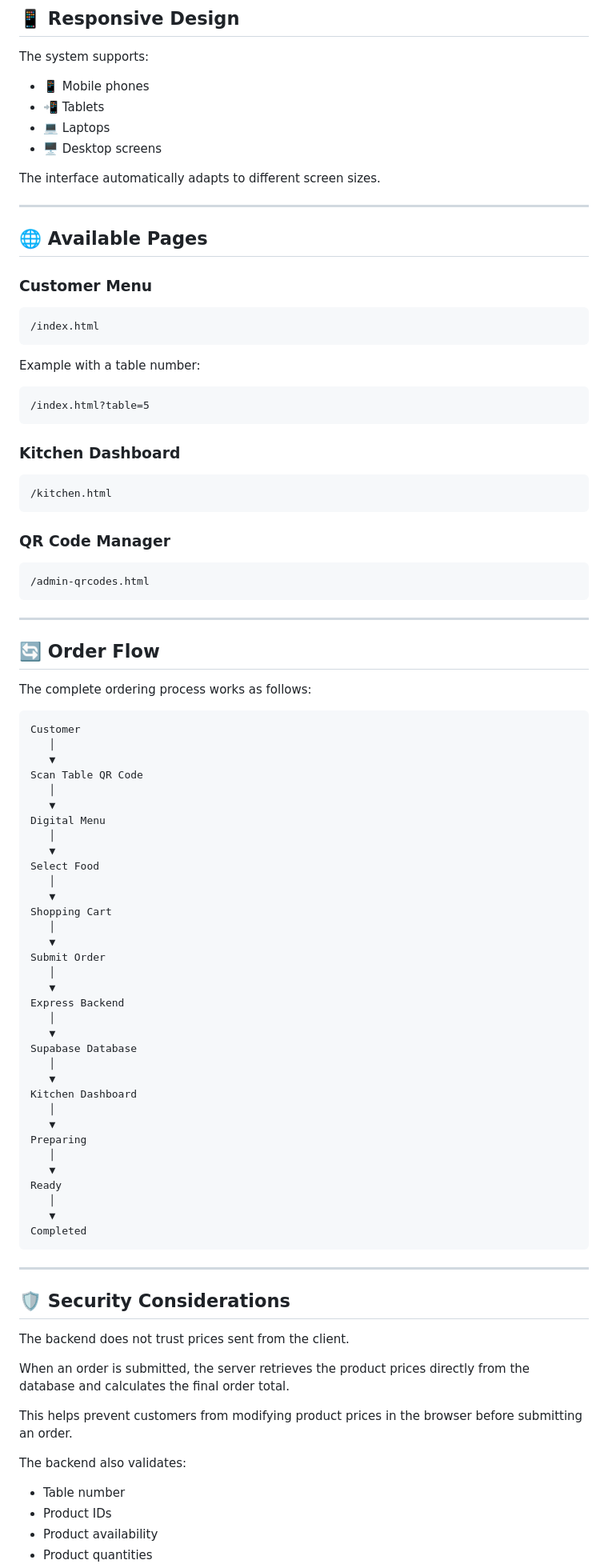
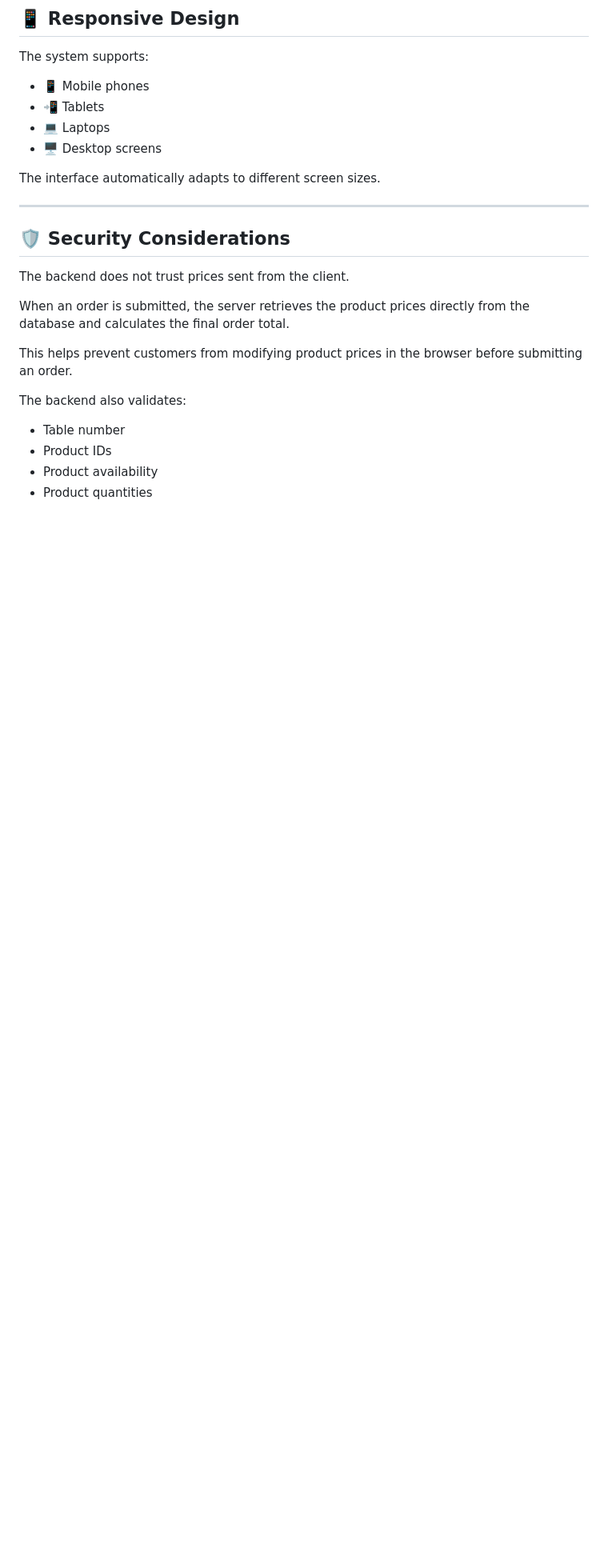
Before and after one commit to jzi88/Restaurant-Ordering-System, a Markdown page: README.md, the part around one of its changes. Shown at 80% size. GitHub-like rendering; blank space fills up the shorter version.

````diff
--- a/README.md
+++ b/README.md
@@ -275,78 +268,6 @@ The interface automatically adapts to different screen sizes.
 
 ---
 
-
-## 🌐 Available Pages
-
-### Customer Menu
-
-```text
-/index.html
-```
-
-Example with a table number:
-
-```text
-/index.html?table=5
-```
-
-### Kitchen Dashboard
-
-```text
-/kitchen.html
-```
-
-### QR Code Manager
-
-```text
-/admin-qrcodes.html
-```
-
----
-
-## 🔄 Order Flow
-
-The complete ordering process works as follows:
-
-```text
-Customer
-   │
-   ▼
-Scan Table QR Code
-   │
-   ▼
-Digital Menu
-   │
-   ▼
-Select Food
-   │
-   ▼
-Shopping Cart
-   │
-   ▼
-Submit Order
-   │
-   ▼
-Express Backend
-   │
-   ▼
-Supabase Database
-   │
-   ▼
-Kitchen Dashboard
-   │
-   ▼
-Preparing
-   │
-   ▼
-Ready
-   │
-   ▼
-Completed
-```
-
----
-
 ## 🛡️ Security Considerations
 
 The backend does not trust prices sent from the client.
````
Also changed, not shown: other parts of README.md (+0 -7 lines).
